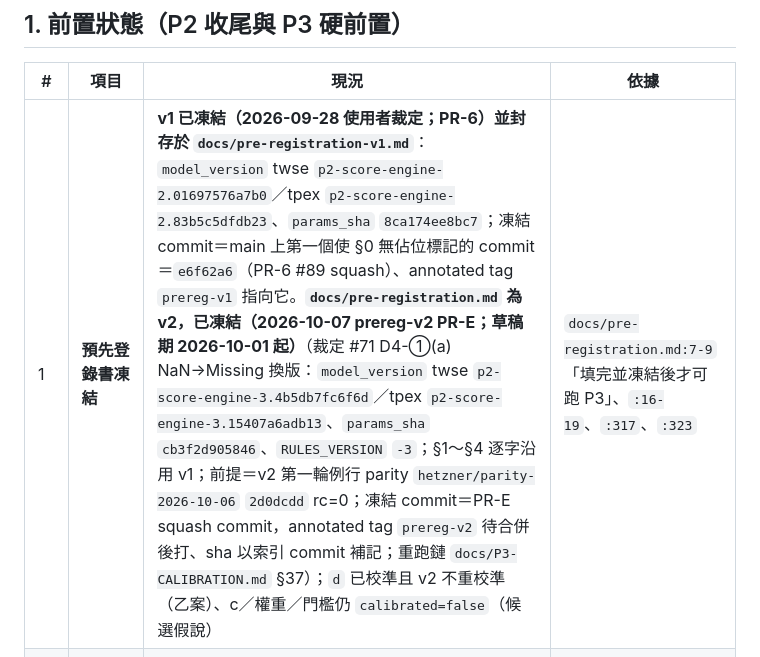
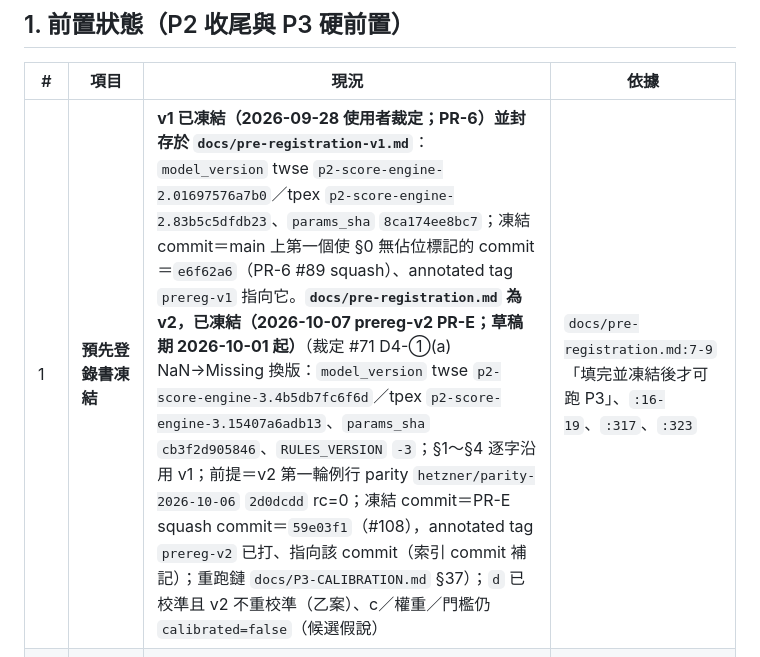
Before and after one commit to shihpc/taiwan-stock-iching, a Markdown page: docs/P3-KICKOFF.md, the part around the change. Rendered like a GitHub page.

```diff
--- a/docs/P3-KICKOFF.md
+++ b/docs/P3-KICKOFF.md
@@ -14,7 +14,7 @@
 
 | # | 項目 | 現況 | 依據 |
 |---|---|---|---|
-| 1 | **預先登錄書凍結** | **v1 已凍結（2026-09-28 使用者裁定；PR-6）並封存於 `docs/pre-registration-v1.md`**：`model_version` twse `p2-score-engine-2.01697576a7b0`／tpex `p2-score-engine-2.83b5c5dfdb23`、`params_sha` `8ca174ee8bc7`；凍結 commit＝main 上第一個使 §0 無佔位標記的 commit＝`e6f62a6`（PR-6 #89 squash）、annotated tag `prereg-v1` 指向它。**`docs/pre-registration.md` 為 v2，已凍結（2026-10-07 prereg-v2 PR-E；草稿期 2026-10-01 起）**（裁定 #71 D4-①(a) NaN→Missing 換版：`model_version` twse `p2-score-engine-3.4b5db7fc6f6d`／tpex `p2-score-engine-3.15407a6adb13`、`params_sha` `cb3f2d905846`、`RULES_VERSION` `-3`；§1～§4 逐字沿用 v1；前提＝v2 第一輪例行 parity `hetzner/parity-2026-10-06` `2d0dcdd` rc=0；凍結 commit＝PR-E squash commit，annotated tag `prereg-v2` 待合併後打、sha 以索引 commit 補記；重跑鏈 `docs/P3-CALIBRATION.md` §37）；`d` 已校準且 v2 不重校準（乙案）、c／權重／門檻仍 `calibrated=false`（候選假說）| `docs/pre-registration.md:7-9`「填完並凍結後才可跑 P3」、`:16-19`、`:317`、`:323` |
+| 1 | **預先登錄書凍結** | **v1 已凍結（2026-09-28 使用者裁定；PR-6）並封存於 `docs/pre-registration-v1.md`**：`model_version` twse `p2-score-engine-2.01697576a7b0`／tpex `p2-score-engine-2.83b5c5dfdb23`、`params_sha` `8ca174ee8bc7`；凍結 commit＝main 上第一個使 §0 無佔位標記的 commit＝`e6f62a6`（PR-6 #89 squash）、annotated tag `prereg-v1` 指向它。**`docs/pre-registration.md` 為 v2，已凍結（2026-10-07 prereg-v2 PR-E；草稿期 2026-10-01 起）**（裁定 #71 D4-①(a) NaN→Missing 換版：`model_version` twse `p2-score-engine-3.4b5db7fc6f6d`／tpex `p2-score-engine-3.15407a6adb13`、`params_sha` `cb3f2d905846`、`RULES_VERSION` `-3`；§1～§4 逐字沿用 v1；前提＝v2 第一輪例行 parity `hetzner/parity-2026-10-06` `2d0dcdd` rc=0；凍結 commit＝PR-E squash commit＝`59e03f1`（#108），annotated tag `prereg-v2` 已打、指向該 commit（索引 commit 補記）；重跑鏈 `docs/P3-CALIBRATION.md` §37）；`d` 已校準且 v2 不重校準（乙案）、c／權重／門檻仍 `calibrated=false`（候選假說）| `docs/pre-registration.md:7-9`「填完並凍結後才可跑 P3」、`:16-19`、`:317`、`:323` |
 | 2 | 歷史回補＋全量重播 | 已落地（Hetzner `scores.db` 1,618 日、9,070,896 列、2.6 GB；`fm-20260911-01`） | 裁定 #38（`docs/P2-KICKOFF.md:104`）、`docs/pre-registration.md:20` |
 | 3 | 決定性重播（完成定義 #9） | 已於 Hetzner 全量實跑完成 | `docs/P2-REPLAY-PLAN.md:3` |
 | 4 | 兩層 parity（D-3） | **已結案（2026-09-28）**：第一輪 RCA 後重算覆蓋逐位相同（舊指紋時代）；第二輪 `a932f75` 09-15～09-23 ④＝0、09-24 rc=3（市場層 us 聯集 SOX 0.01，使用者裁定視為通過）；儀式改例行（每週或改參數時） | `docs/P2-DAILY-PLAN.md` §7.6.3 |
```
Also changed, not shown: CLAUDE.md (+1 -1 lines), docs/pre-registration.md (+2 -2 lines).
